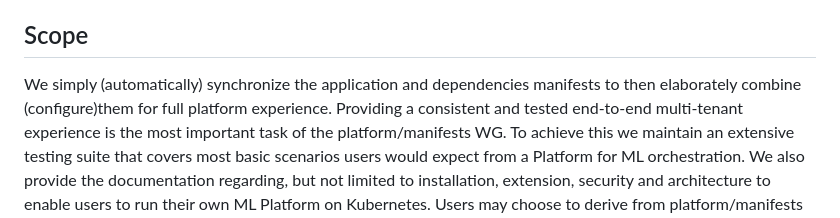
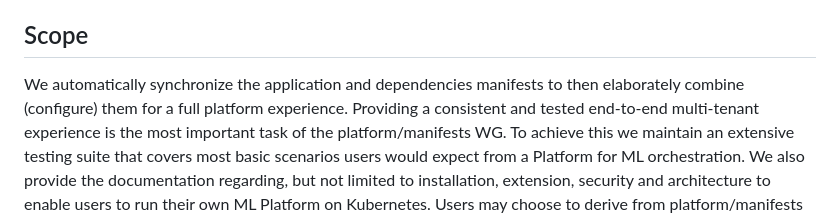
Before and after one commit to kubeflow/community, a Markdown page: wg-manifests/charter.md, the part around the change. Rendered like a GitHub page.

Commit message:
Update charter.md
Signed-off-by: Julius von Kohout <45896133+juliusvonkohout@users.noreply.github.com>

```diff
--- a/wg-manifests/charter.md
+++ b/wg-manifests/charter.md
@@ -6,7 +6,7 @@ outlined in [wg-governance].
 
 ## Scope
 
-We simply (automatically) synchronize the application and dependencies manifests to then elaborately combine (configure)them for full platform experience.
+We automatically synchronize the application and dependencies manifests to then elaborately combine (configure) them for a full platform experience.
 Providing a consistent and tested end-to-end multi-tenant experience is the most important task of the platform/manifests WG.
 To achieve this we maintain an extensive testing suite that covers most basic scenarios users would expect from a Platform for ML orchestration.
 We also provide the documentation regarding, but not limited to installation, extension, security and architecture to enable users to run their own ML Platform on Kubernetes.
```
